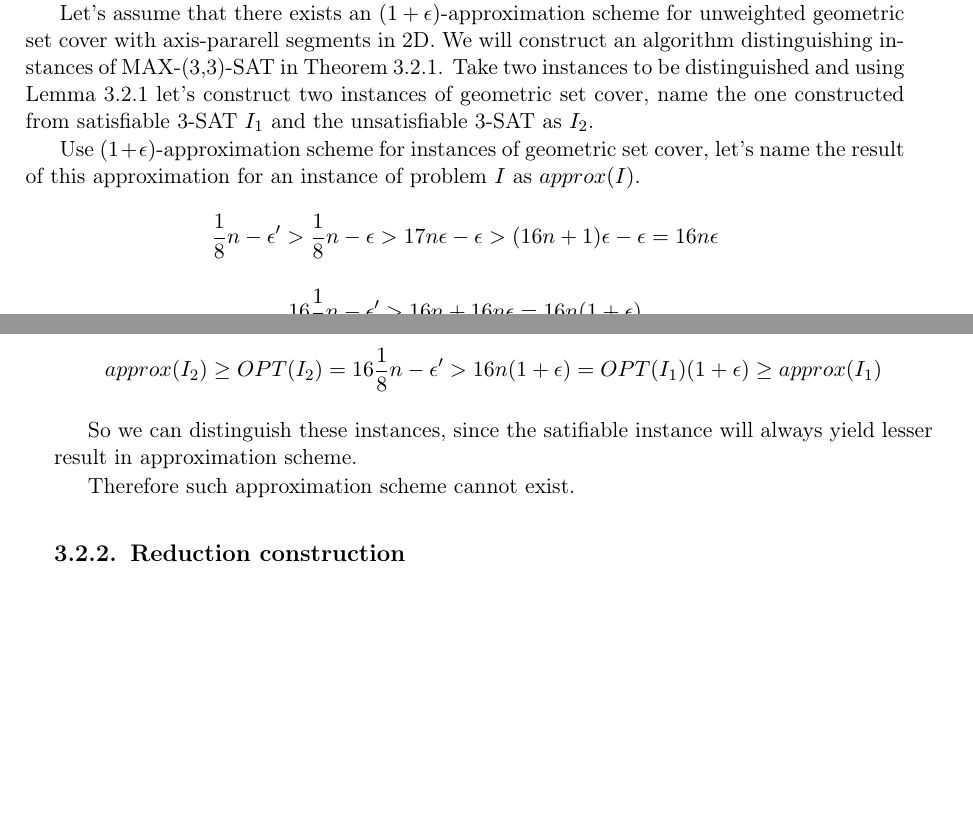
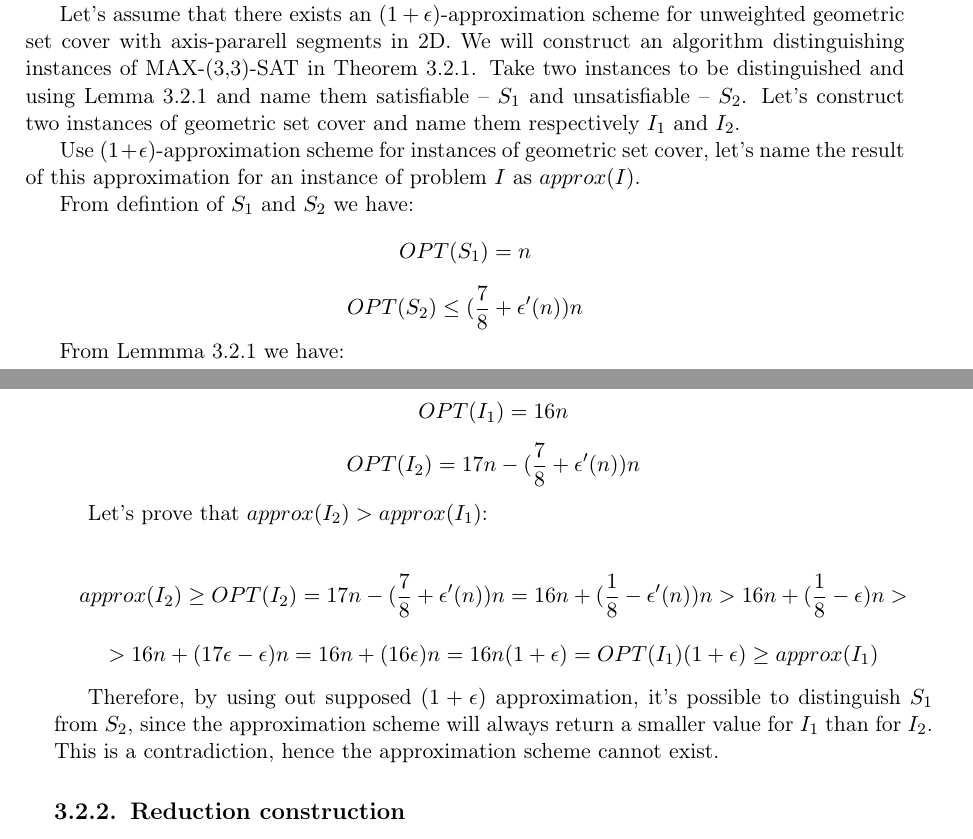
Before and after one commit to elvina10/master-thesis, a LaTeX thesis (cover.tex, which reads apxcomplete.tex): two parts of pages 12 and 13 of 25, joined at a grey line, cut so that both start at the same text, the shorter picture padded with empty space. Compiled offline with pdfLaTeX.

Commit message:
Poprawki do dowodu rozróżnialności

```diff
--- a/apxcomplete.tex
+++ b/apxcomplete.tex
@@ -41,32 +41,45 @@ is not greater than $\epsilon$.
 
 Let's assume that there exists an $(1+\epsilon)$-approximation scheme
 for unweighted geometric set cover with axis-pararell segments in 2D.
-We will construct an algorithm distinguishing instances of MAX-(3,3)-SAT
+We will construct an algorithm distinguishing instances of
+MAX-(3,3)-SAT
 in Theorem \ref{hastadtheorem}.
 Take two instances to be distinguished and using
 Lemma \ref{apxconstruction}
-let's construct two instances of geometric set cover,
-name the one constructed from satisfiable 3-SAT $I_1$
-and the unsatisfiable 3-SAT as $I_2$.
+and name them satisfiable -- $S_1$ and unsatisfiable -- $S_2$.
+Let's construct two instances of geometric set cover
+and name them respectively $I_1$ and $I_2$.
 
 Use $(1+\epsilon)$-approximation scheme for instances of geometric
 set cover, let's name the result of this approximation
 for an instance of problem $I$ as $approx(I)$.
 
-$$\frac{1}{8}n - \epsilon'
-	> \frac{1}{8}n - \epsilon
-	> 17n\epsilon - \epsilon
-	> (16n+1)\epsilon - \epsilon = 16n\epsilon$$
+From defintion of $S_1$ and $S_2$ we have:
+$$OPT(S_1) = n$$
+$$OPT(S_2) \le (\frac{7}{8} + \epsilon'(n))n$$
 
-$$16\frac{1}{8}n - \epsilon' > 16n + 16n\epsilon = 16n(1+\epsilon)$$
+From Lemmma \ref{apxconstruction} we have:
 
-$$approx(I_2) \ge OPT(I_2) = 16\frac{1}{8}n - \epsilon'
-	> 16n(1+\epsilon) = OPT(I_1)(1+\epsilon) \ge approx(I_1)$$
+$$OPT(I_1) = 16n$$
+$$OPT(I_2) = 17n - (\frac{7}{8} + \epsilon'(n))n$$
 
-So we can distinguish these instances, since the satifiable instance
-will always yield lesser result in approximation scheme.
+Let's prove that $approx(I_2) > approx(I_1)$:
 
-Therefore such approximation scheme cannot exist.
+$$approx(I_2) \ge OPT(I_2) = 17n - (\frac{7}{8} + \epsilon'(n))n
+	= 16n + (\frac{1}{8} - \epsilon'(n))n
+	> 16n + (\frac{1}{8} - \epsilon)n > $$
+$$	> 16n + (17\epsilon - \epsilon)n
+	= 16n + (16\epsilon)n
+	= 16n(1+\epsilon)
+	= OPT(I_1)(1+\epsilon) \ge approx(I_1)$$
+
+
+
+Therefore, by using out supposed $(1+\epsilon)$ approximation,
+it’s possible to distinguish $S_1$ from $S_2$, since
+the approximation scheme will always return a smaller value
+for $I_1$ than for $I_2$. This is a contradiction,
+hence the approximation scheme cannot exist.
 
 \subsection{Reduction construction}
 \label{reduction_construction}
```
